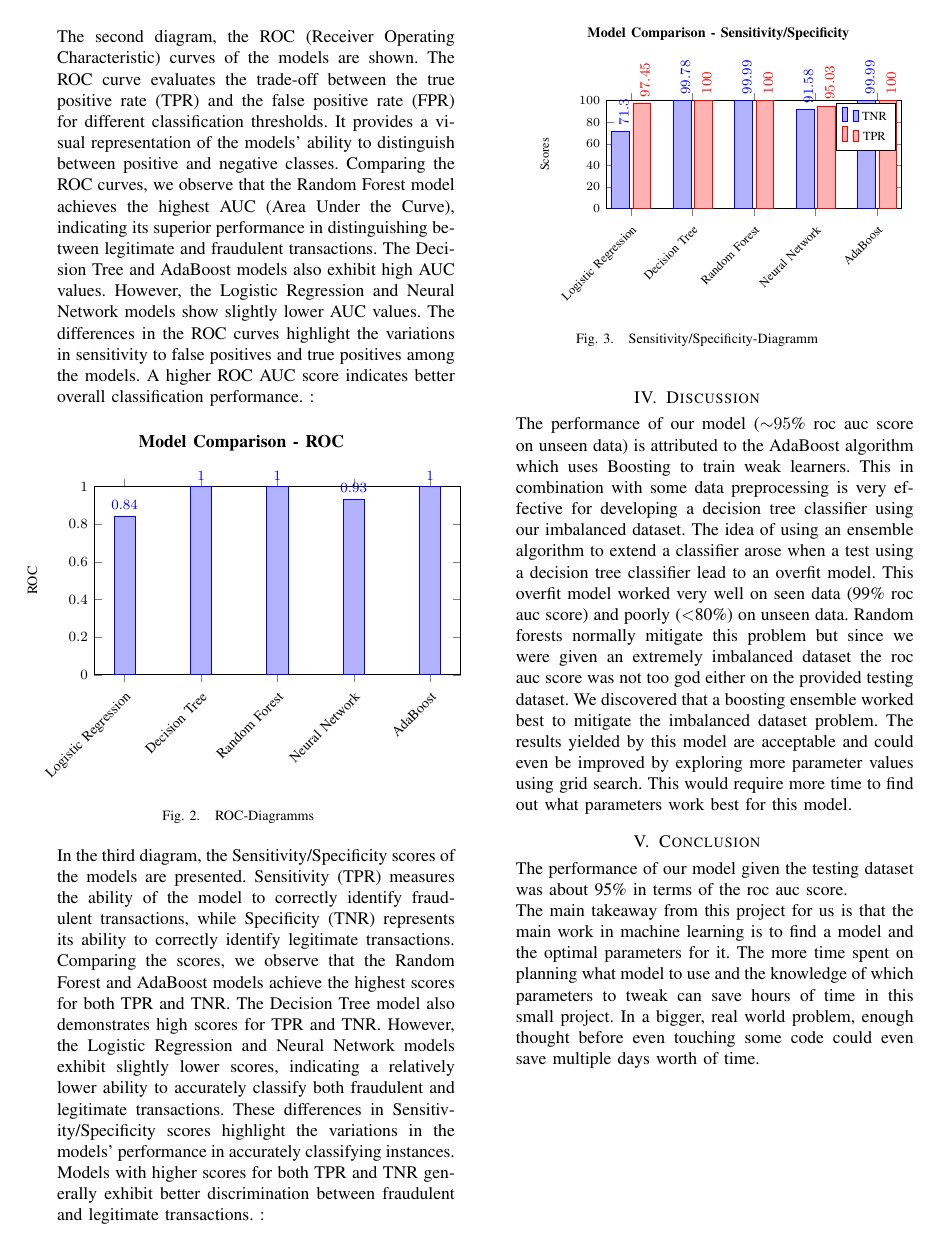
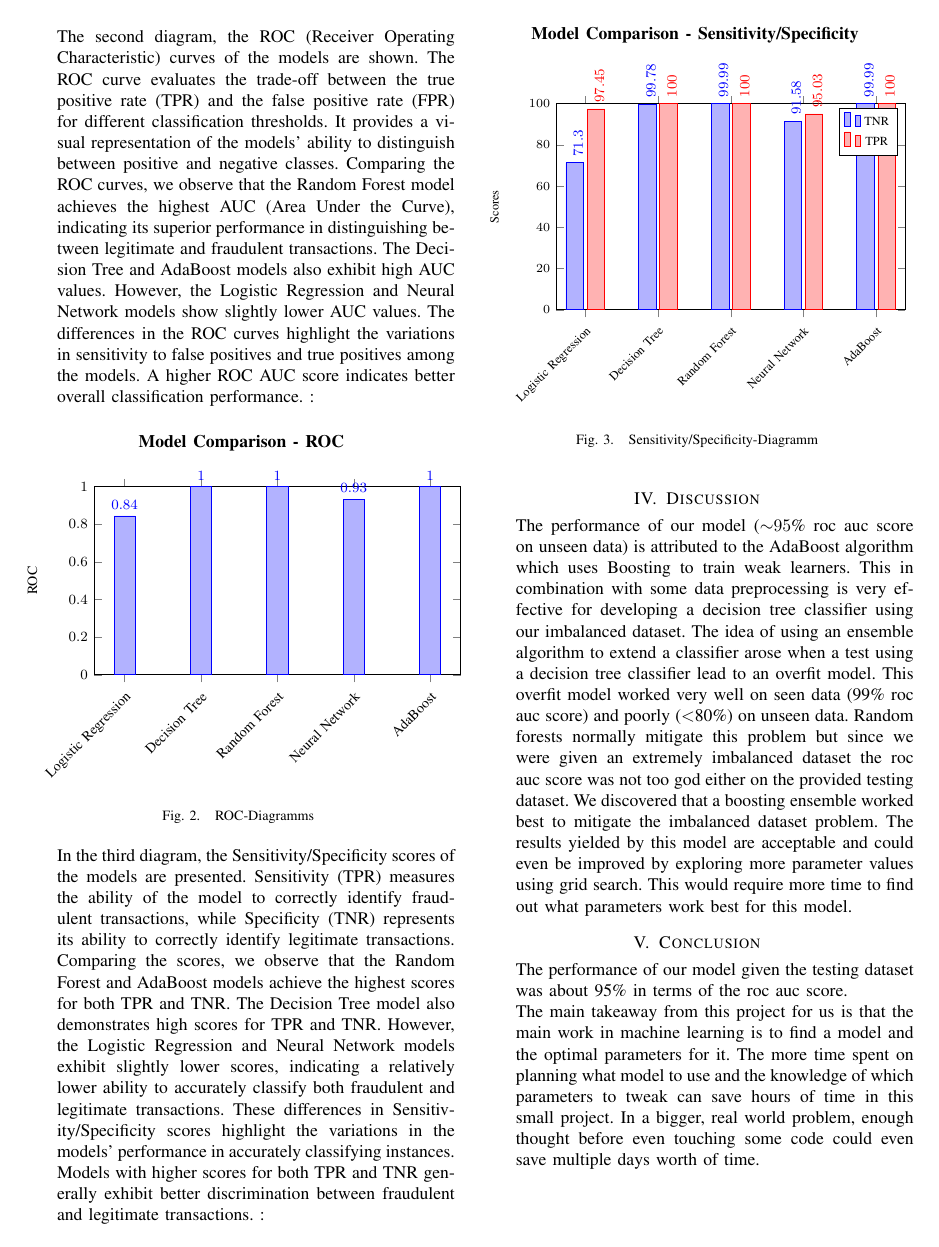
Before and after one commit to jonaserhart/ml_project, a LaTeX paper (report/report_neu/report.tex): page 2 of 2. The pictures show the PDF file report/report_neu/report.pdf that the author committed with the source.

Commit message:
Anpassung Diagramme

```diff
--- a/report/report_neu/report.tex
+++ b/report/report_neu/report.tex
@@ -219,14 +219,14 @@ These differences in Sensitivity/Specificity scores highlight the variations in
 
 \begin{figure}[h]
 %\centering
-\hspace*{1cm}
-\begin{minipage}[b]{0.7\textwidth}
+\hspace*{0cm}
+\begin{minipage}[b]{0.8\textwidth}
   % Sensitivity/Specificity-Diagramm
   \begin{tikzpicture}
     \begin{axis}[
         ybar,
         width=0.6\textwidth,
-        height=0.3\textwidth,
+        height=0.4\textwidth,
         ylabel=Scores,
         symbolic x coords={Logistic Regression, Decision Tree, Random Forest, Neural Network, AdaBoost},
         xtick=data,
@@ -259,7 +259,7 @@ These differences in Sensitivity/Specificity scores highlight the variations in
       };
       \legend{TNR, TPR}
     \end{axis}
-    \node at (current bounding box.north) [above=1ex, font=\footnotesize\bfseries] {Model Comparison - Sensitivity/Specificity};
+    \node at (current bounding box.north) [above=1ex, font=\bfseries] {Model Comparison - Sensitivity/Specificity};
   \end{tikzpicture}
 
 \end{minipage}
```
Also changed, not shown: report/report_neu/report.pdf, 2 other files.
